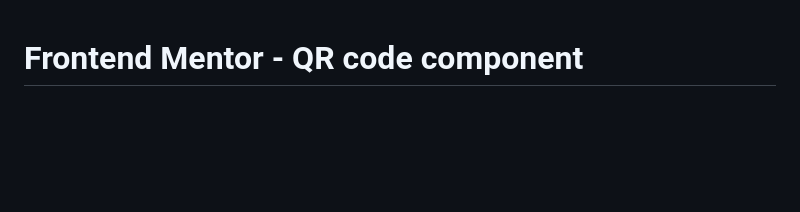
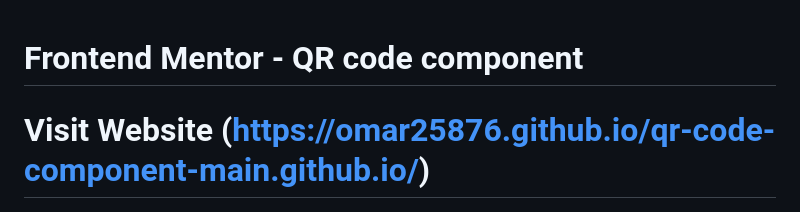
Before and after one commit to Omar25876/qr-code-component-main, a Markdown page: README.md, the part around the change. Drawn GitHub-style; blank space fills up the shorter version.

```diff
--- a/README.md
+++ b/README.md
@@ -1,4 +1,7 @@
 # Frontend Mentor - QR code component
+
+# Visit Website (https://omar25876.github.io/qr-code-component-main.github.io/)
+
 
 ![Design preview for the QR code component coding challenge](./preview.jpg)
 
```
